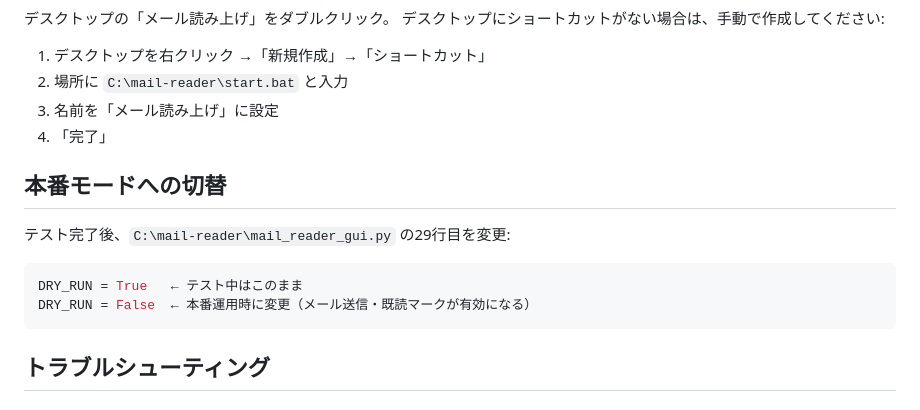
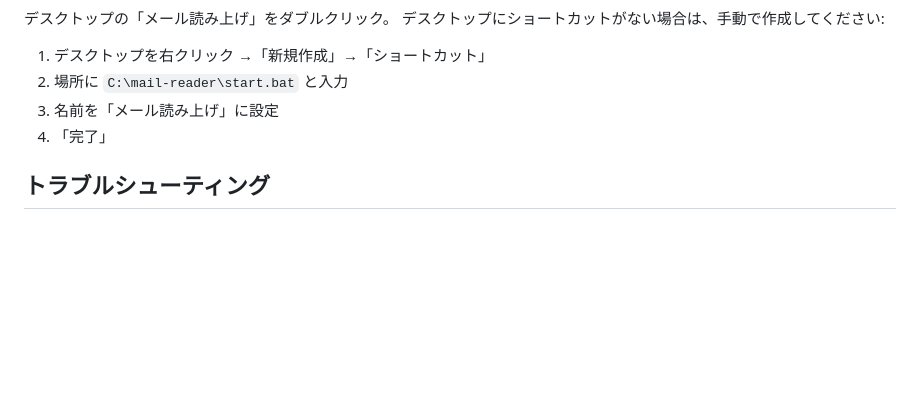
Before and after one commit to tranzact-dev/mail-reader, a Markdown page: INSTALL.md, the part around the change. Rendered like a GitHub page; blank space fills up the shorter version.

Commit message:
INSTALL.md: 不要な本番モード切替セクションを削除
DRY_RUN=Falseは既にコード側で設定済み

Co-Authored-By: Claude Opus 4.6 <noreply@anthropic.com>

````diff
--- a/INSTALL.md
+++ b/INSTALL.md
@@ -53,14 +53,6 @@ install.bat が自動で以下を実行します:
 3. 名前を「メール読み上げ」に設定
 4. 「完了」
 
-## 本番モードへの切替
-
-テスト完了後、`C:\mail-reader\mail_reader_gui.py` の29行目を変更:
-```python
-DRY_RUN = True   ← テスト中はこのまま
-DRY_RUN = False  ← 本番運用時に変更（メール送信・既読マークが有効になる）
-```
-
 ## トラブルシューティング
 
 ### 「python が見つかりません」と表示される
````
